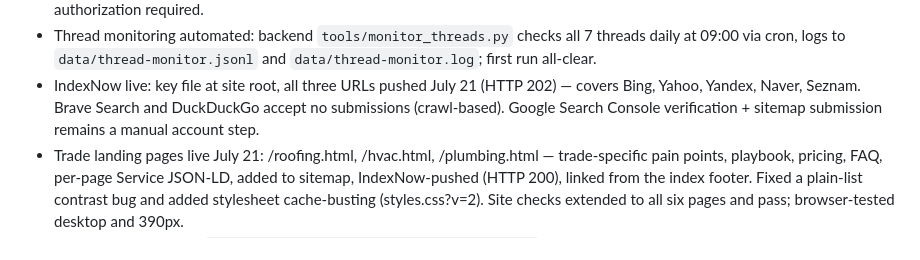
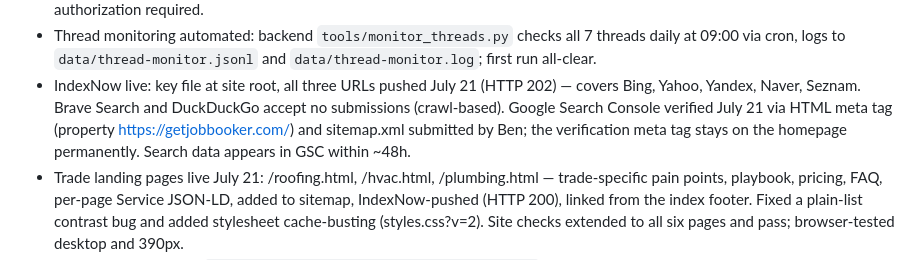
Before and after one commit to benthepythondev00/jobbooker-site, a Markdown page: STATUS.md, the part around the change. Rendered like a GitHub page.

Commit message:
docs: record Search Console verification and sitemap submission

```diff
--- a/STATUS.md
+++ b/STATUS.md
@@ -61,8 +61,10 @@ Last updated: **July 21, 2026**.
   `data/thread-monitor.log`; first run all-clear.
 - IndexNow live: key file at site root, all three URLs pushed July 21
   (HTTP 202) — covers Bing, Yahoo, Yandex, Naver, Seznam. Brave Search and
-  DuckDuckGo accept no submissions (crawl-based). Google Search Console
-  verification + sitemap submission remains a manual account step.
+  DuckDuckGo accept no submissions (crawl-based). Google Search Console verified
+  July 21 via HTML meta tag (property https://getjobbooker.com/) and
+  sitemap.xml submitted by Ben; the verification meta tag stays on the
+  homepage permanently. Search data appears in GSC within ~48h.
 - Trade landing pages live July 21: /roofing.html, /hvac.html,
   /plumbing.html — trade-specific pain points, playbook, pricing, FAQ,
   per-page Service JSON-LD, added to sitemap, IndexNow-pushed (HTTP 200),
```
